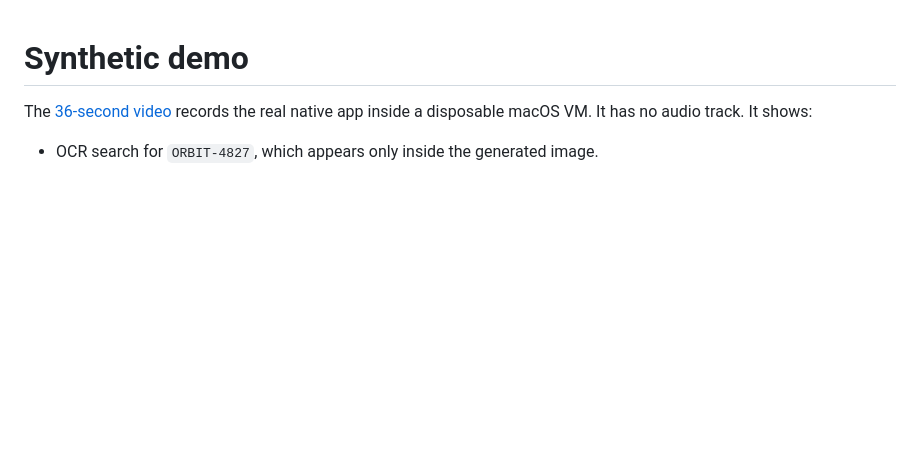
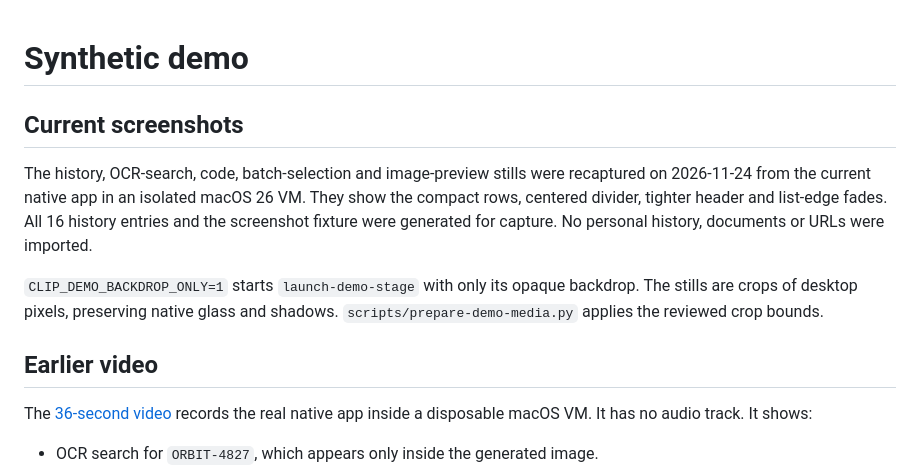
Before and after one commit to moritzWa/clip, a Markdown page: docs/launch/DEMO.md, the part around the change. Drawn GitHub-style; blank space fills up the shorter version.

```diff
--- a/docs/launch/DEMO.md
+++ b/docs/launch/DEMO.md
@@ -1,4 +1,18 @@
 # Synthetic demo
+
+## Current screenshots
+
+The history, OCR-search, code, batch-selection and image-preview stills were
+recaptured on 2026-11-24 from the current native app in an isolated macOS 26 VM.
+They show the compact rows, centered divider, tighter header and list-edge fades.
+All 16 history entries and the screenshot fixture were generated for capture.
+No personal history, documents or URLs were imported.
+
+`CLIP_DEMO_BACKDROP_ONLY=1` starts `launch-demo-stage` with only its opaque
+backdrop. The stills are crops of desktop pixels, preserving native glass and
+shadows. `scripts/prepare-demo-media.py` applies the reviewed crop bounds.
+
+## Earlier video
 
 The [36-second video](../media/clipglass-demo.mp4) records the real native app
 inside a disposable macOS VM. It has no audio track. It shows:
```
Also changed, not shown: README.md (+12 -1 lines), docs/media/clipglass-batch.png, docs/media/clipglass-code.png, docs/media/clipglass-history.png, docs/media/clipglass-image-zoom.png, docs/media/clipglass-ocr-search.png, 2 other files.
